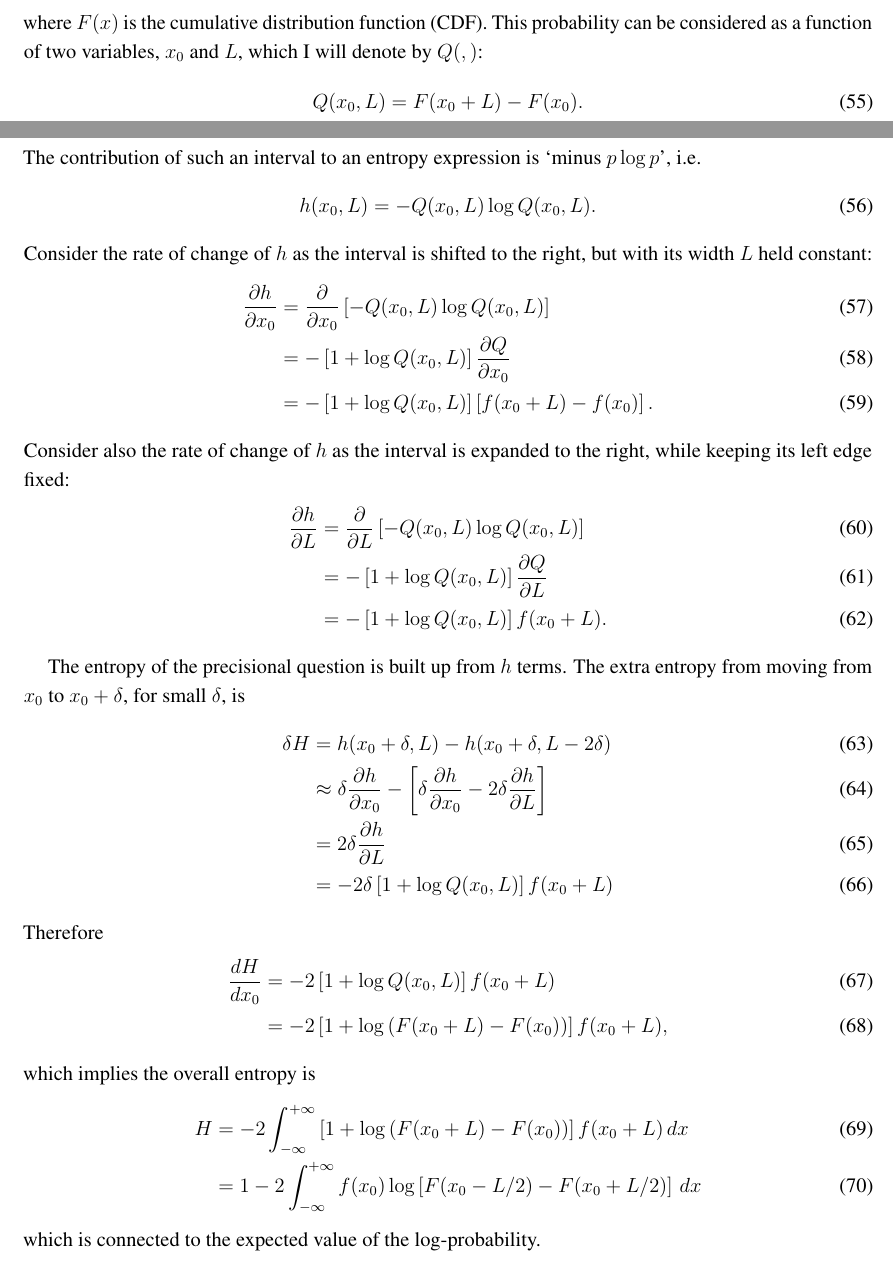
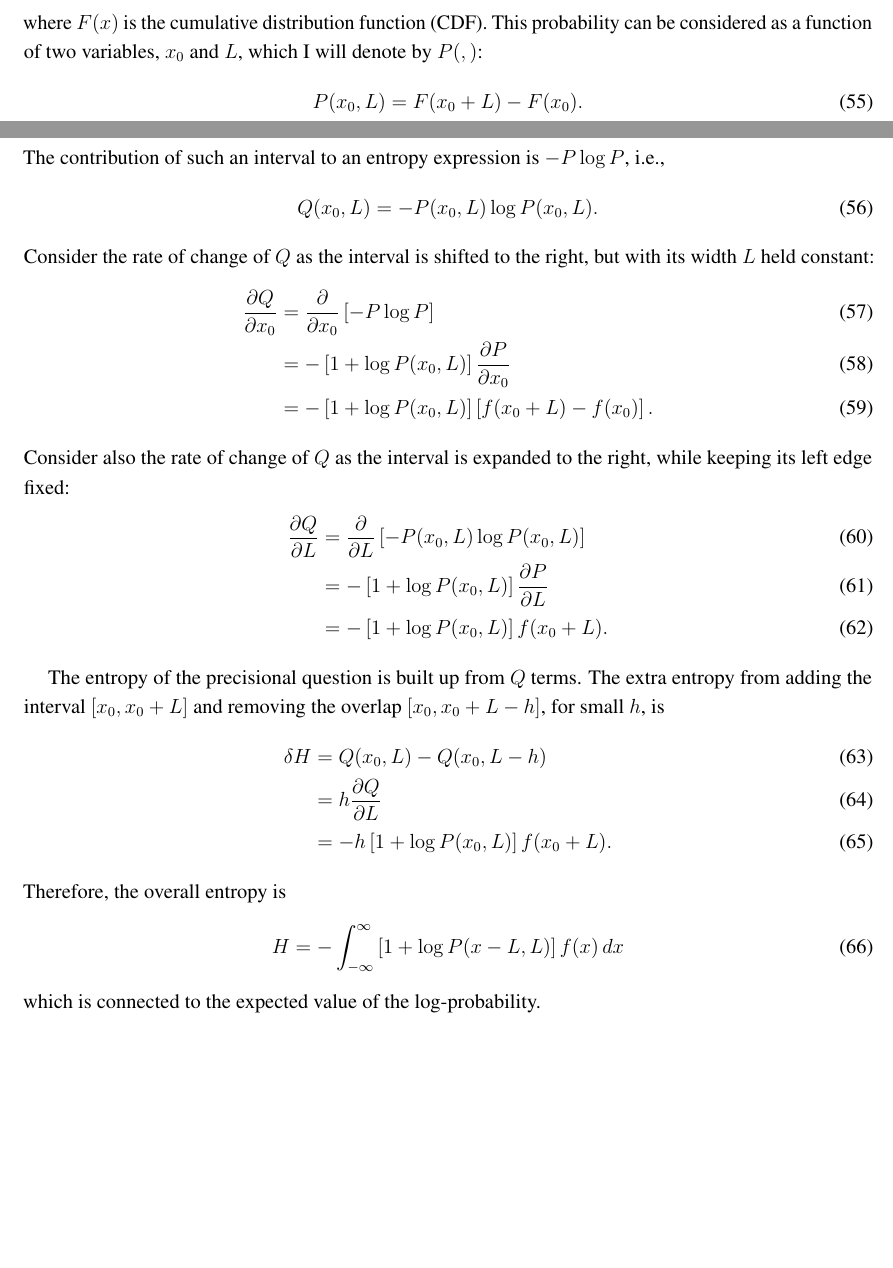
Before and after one commit to eggplantbren/InfoNest, a LaTeX paper (paper/ms.tex): two parts of pages 11 and 12 of 12, joined at a grey line, cut so that both start at the same text, the shorter picture padded with empty space. Compiled offline with pdfLaTeX.

Commit message:
Tidying up derivation

```diff
--- a/paper/ms.tex
+++ b/paper/ms.tex
@@ -773,52 +773,46 @@ $[x_0, x_0 + L]$, which has length $L$, is
 \end{align}
 where $F(x)$ is the cumulative distribution function (CDF).
 This probability can be considered as a function of two variables,
-$x_0$ and $L$, which I will denote by $Q(,)$:
+$x_0$ and $L$, which I will denote by $P(,)$:
 \begin{align}
-Q(x_0, L) &= F(x_0 + L) - F(x_0).
+P(x_0, L) &= F(x_0 + L) - F(x_0).
 \end{align}
 The contribution of such an interval to an entropy expression
-is `minus $p\log p$', i.e.
+is $-P\log P$, i.e.,
 \begin{align}
-h(x_0, L) &= -Q(x_0, L) \log Q(x_0, L).
+Q(x_0, L) &= -P(x_0, L) \log P(x_0, L).
 \end{align}
-Consider the rate of change of $h$ as the interval is shifted to
+Consider the rate of change of $Q$ as the interval is shifted to
 the right, but with its width $L$ held constant:
 \begin{align}
-\frac{\partial h}{\partial x_0} &= \frac{\partial}{\partial x_0}
-    \left[-Q(x_0, L) \log Q(x_0, L)\right] \\
-    &= -\left[1 + \log Q(x_0, L)\right]\frac{\partial Q}{\partial x_0} \\
-    &= -\left[1 + \log Q(x_0, L)\right]\left[f(x_0 + L) - f(x_0)\right].
+\frac{\partial Q}{\partial x_0} &= \frac{\partial}{\partial x_0}
+    \left[-P\log P\right] \\
+    &= -\left[1 + \log P(x_0, L)\right]\frac{\partial P}{\partial x_0} \\
+    &= -\left[1 + \log P(x_0, L)\right]\left[f(x_0 + L) - f(x_0)\right].
 \end{align}
-Consider also the rate of change of $h$ as the interval is
+Consider also the rate of change of $Q$ as the interval is
 expanded to the right, while keeping its left edge fixed:
 \begin{align}
-\frac{\partial h}{\partial L} &= \frac{\partial}{\partial L}
-    \left[-Q(x_0, L) \log Q(x_0, L)\right] \\
-    &= -\left[1 + \log Q(x_0, L)\right]\frac{\partial Q}{\partial L} \\
-    &= -\left[1 + \log Q(x_0, L)\right]f(x_0 + L).
+\frac{\partial Q}{\partial L} &= \frac{\partial}{\partial L}
+    \left[-P(x_0, L) \log P(x_0, L)\right] \\
+    &= -\left[1 + \log P(x_0, L)\right]\frac{\partial P}{\partial L} \\
+    &= -\left[1 + \log P(x_0, L)\right]f(x_0 + L).
 \end{align}
 
 The entropy of the precisional question is built up from
-$h$ terms. The extra entropy from moving from $x_0$ to
-$x_0 + \delta$, for small $\delta$, is
+$Q$ terms. The extra entropy from adding the interval
+$[x_0, x_0 + L]$ and removing the overlap $[x_0, x_0 + L - h]$, for small $h$, is
 \begin{align}
-\delta H &= h(x_0 + \delta, L) - h(x_0 + \delta, L - 2\delta) \\
- &\approx \delta \frac{\partial h}{\partial x_0}
-    - \left[\delta \frac{\partial h}{\partial x_0}
-            -2\delta \frac{\partial h}{\partial L}\right] \\
- &= 2\delta \frac{\partial h}{\partial L} \\
- &= -2\delta\left[1 + \log Q(x_0, L)\right]f(x_0 + L)
+\delta H &= Q(x_0, L) - Q(x_0, L - h)\\
+         &= h\frac{\partial Q}{\partial L} \\
+         &= -h\left[1 + \log P(x_0, L)\right]f(x_0 + L).
 \end{align}
-Therefore
+Therefore, the overall entropy is
 \begin{align}
-\frac{dH}{dx_0} &= -2\left[1 + \log Q(x_0, L)\right]f(x_0 + L) \\
-  &= -2\left[1 + \log \left(F(x_0 + L) - F(x_0)\right)\right]f(x_0 + L),
-\end{align}
-which implies the overall entropy is
-\begin{align}
-H &= -2\int_{-\infty}^{+\infty} \left[1 + \log \left(F(x_0 + L) - F(x_0)\right)\right]f(x_0 + L) \, dx \\
-  &= 1-2\int_{-\infty}^{+\infty} f(x_0)\log \left[F(x_0-L/2) - F(x_0+L/2)\right] \, dx
+H &=
+      -\int_{-\infty}^\infty
+        \left[1 + \log P(x-L, L)\right]f(x)
+      \, dx
 \end{align}
 which is connected to the expected value of the log-probability.
 
```
